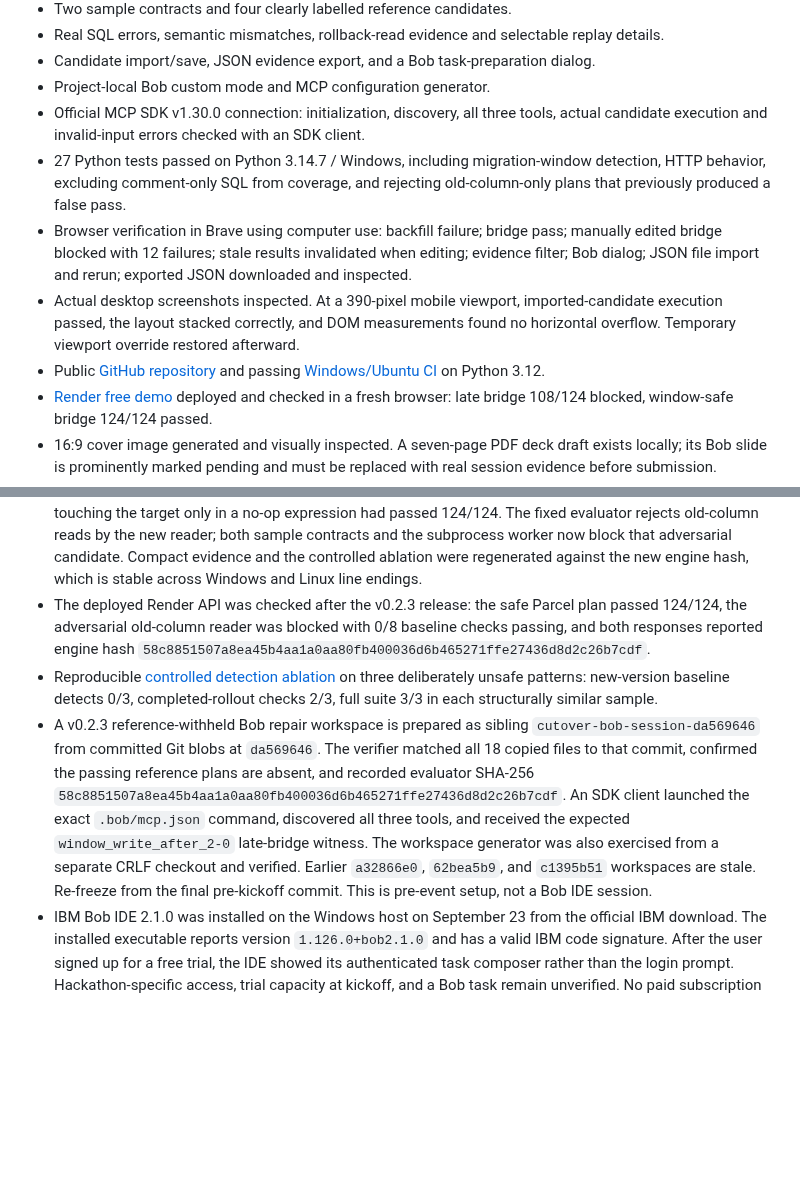
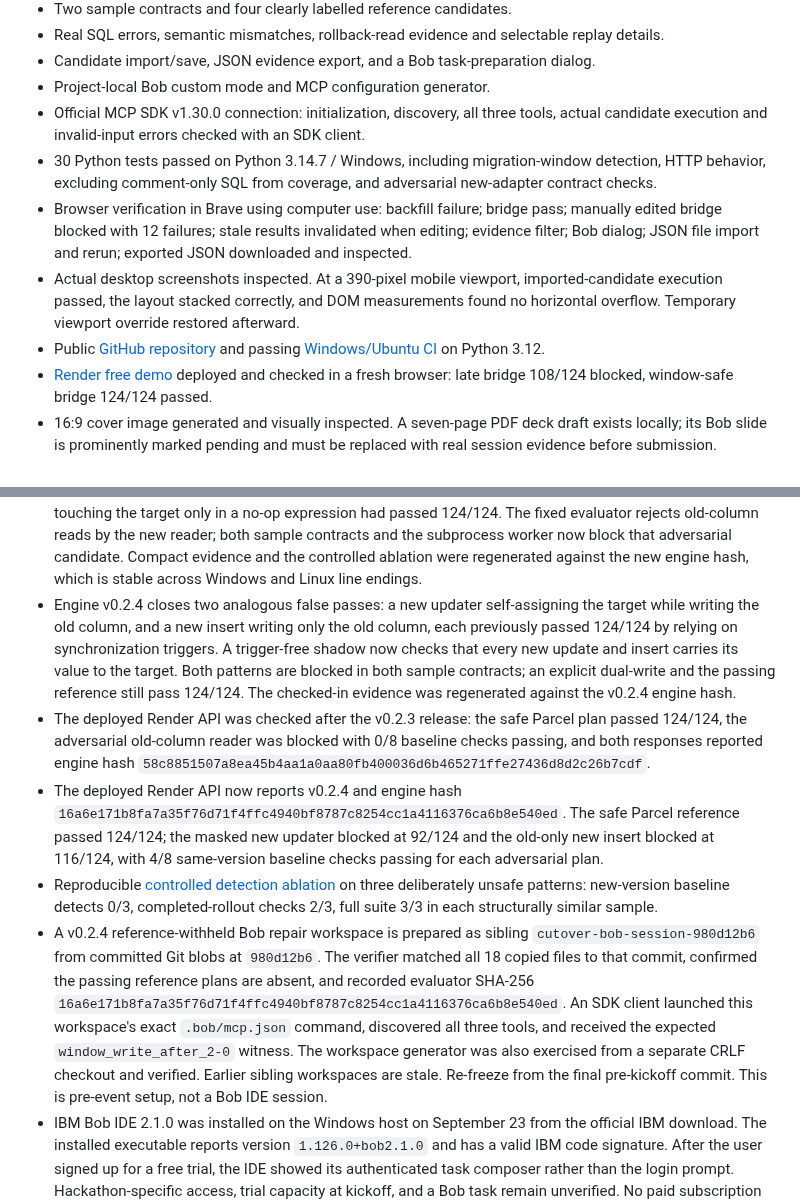
Before and after one commit to josepha-mayo/cutover, a Markdown page: docs/STATUS.md, 2 parts joined by grey strips. Rendered like a GitHub page; blank space fills up the shorter version.

Commit message:
Record v0.2.4 deployed and Bob handoff evidence

```diff
--- a/docs/STATUS.md
+++ b/docs/STATUS.md
@@ -10,6 +10,6 @@
 - Candidate import/save, JSON evidence export, and a Bob task-preparation dialog.
 - Project-local Bob custom mode and MCP configuration generator.
 - Official MCP SDK v1.30.0 connection: initialization, discovery, all three tools, actual candidate execution and invalid-input errors checked with an SDK client.
-- 27 Python tests passed on Python 3.14.7 / Windows, including migration-window detection, HTTP behavior, excluding comment-only SQL from coverage, and rejecting old-column-only plans that previously produced a false pass.
+- 30 Python tests passed on Python 3.14.7 / Windows, including migration-window detection, HTTP behavior, excluding comment-only SQL from coverage, and adversarial new-adapter contract checks.
 - Browser verification in Brave using computer use: backfill failure; bridge pass; manually edited bridge blocked with 12 failures; stale results invalidated when editing; evidence filter; Bob dialog; JSON file import and rerun; exported JSON downloaded and inspected.
 - Actual desktop screenshots inspected. At a 390-pixel mobile viewport, imported-candidate execution passed, the layout stacked correctly, and DOM measurements found no horizontal overflow. Temporary viewport override restored afterward.
@@ -20,9 +20,11 @@
 - After the v0.2.2 deployment, the in-app browser showed the backfill blocked at 48/100 and the safe bridge passing 124/124; its replay visibly includes the fixed `target.check` postcondition. A direct request to the public API also blocked the no-op old-adapter plan at 0/92 with `adapter_contract` evidence.
 - September 23 public-browser retest: Parcel and Relay late bridges each blocked at 108/124, with 76/76 completed-rollout probes passing and 16 migration-window probes failing. Parcel's shortest replay showed the acknowledged old write and the stale new read. Parcel's window-safe bridge passed 124/124 on the deployed service. A 304-pixel in-app browser screenshot showed the stacked mobile verdict without visible horizontal overflow.
 - Engine v0.2.3 closes a further false pass found in review: a new reader returning old-column data while touching the target only in a no-op expression had passed 124/124. The fixed evaluator rejects old-column reads by the new reader; both sample contracts and the subprocess worker now block that adversarial candidate. Compact evidence and the controlled ablation were regenerated against the new engine hash, which is stable across Windows and Linux line endings.
+- Engine v0.2.4 closes two analogous false passes: a new updater self-assigning the target while writing the old column, and a new insert writing only the old column, each previously passed 124/124 by relying on synchronization triggers. A trigger-free shadow now checks that every new update and insert carries its value to the target. Both patterns are blocked in both sample contracts; an explicit dual-write and the passing reference still pass 124/124. The checked-in evidence was regenerated against the v0.2.4 engine hash.
 - The deployed Render API was checked after the v0.2.3 release: the safe Parcel plan passed 124/124, the adversarial old-column reader was blocked with 0/8 baseline checks passing, and both responses reported engine hash `58c8851507a8ea45b4aa1a0aa80fb400036d6b465271ffe27436d8d2c26b7cdf`.
+- The deployed Render API now reports v0.2.4 and engine hash `16a6e171b8fa7a35f76d71f4ffc4940bf8787c8254cc1a4116376ca6b8e540ed`. The safe Parcel reference passed 124/124; the masked new updater blocked at 92/124 and the old-only new insert blocked at 116/124, with 4/8 same-version baseline checks passing for each adversarial plan.
 - Reproducible [controlled detection ablation](IMPACT.md) on three deliberately unsafe patterns: new-version baseline detects 0/3, completed-rollout checks 2/3, full suite 3/3 in each structurally similar sample.
-- A v0.2.3 reference-withheld Bob repair workspace is prepared as sibling `cutover-bob-session-da569646` from committed Git blobs at `da569646`. The verifier matched all 18 copied files to that commit, confirmed the passing reference plans are absent, and recorded evaluator SHA-256 `58c8851507a8ea45b4aa1a0aa80fb400036d6b465271ffe27436d8d2c26b7cdf`. An SDK client launched the exact `.bob/mcp.json` command, discovered all three tools, and received the expected `window_write_after_2-0` late-bridge witness. The workspace generator was also exercised from a separate CRLF checkout and verified. Earlier `a32866e0`, `62bea5b9`, and `c1395b51` workspaces are stale. Re-freeze from the final pre-kickoff commit. This is pre-event setup, not a Bob IDE session.
+- A v0.2.4 reference-withheld Bob repair workspace is prepared as sibling `cutover-bob-session-980d12b6` from committed Git blobs at `980d12b6`. The verifier matched all 18 copied files to that commit, confirmed the passing reference plans are absent, and recorded evaluator SHA-256 `16a6e171b8fa7a35f76d71f4ffc4940bf8787c8254cc1a4116376ca6b8e540ed`. An SDK client launched this workspace's exact `.bob/mcp.json` command, discovered all three tools, and received the expected `window_write_after_2-0` witness. The workspace generator was also exercised from a separate CRLF checkout and verified. Earlier sibling workspaces are stale. Re-freeze from the final pre-kickoff commit. This is pre-event setup, not a Bob IDE session.
 - IBM Bob IDE 2.1.0 was installed on the Windows host on September 23 from the official IBM download. The installed executable reports version `1.126.0+bob2.1.0` and has a valid IBM code signature. After the user signed up for a free trial, the IDE showed its authenticated task composer rather than the login prompt. Hackathon-specific access, trial capacity at kickoff, and a Bob task remain unverified. No paid subscription is authorized.
 - A three-minute [demo shot list](../presentation/recording-plan.md) and [local neural narration workflow](../presentation/VOICE.md) are prepared. A single opening-line audio sample rendered at the intended slower pace; it is not the final voiceover. The script rejects pending Bob lines, so the final audio awaits real session evidence.
 - All five non-Bob narration segments now fit the 180-second timeline at voice speed 0.82; the closing line ends at 179.26 seconds. The Bob lines remain pending, and subjective voice quality still needs a human listen. A fresh seven-page PDF draft was regenerated; its Bob slide remains visibly marked PENDING. The final deck's evaluator-hash check now uses the same line-ending normalization as the engine.
```
Also changed, not shown: other parts of docs/STATUS.md (+1 -1 lines), docs/BOB_TASK.md (+1 -1 lines), docs/PROVENANCE.md (+2 -0 lines).
